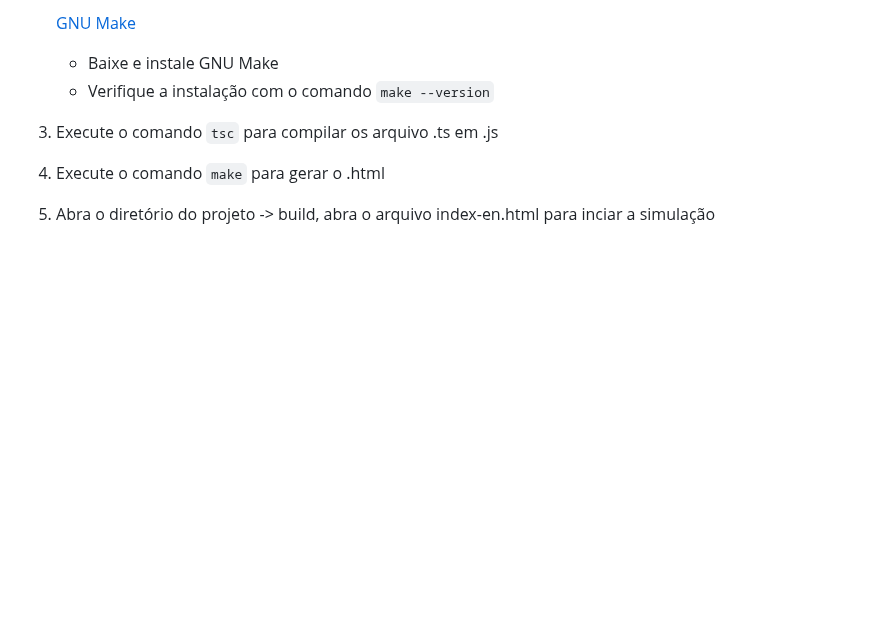
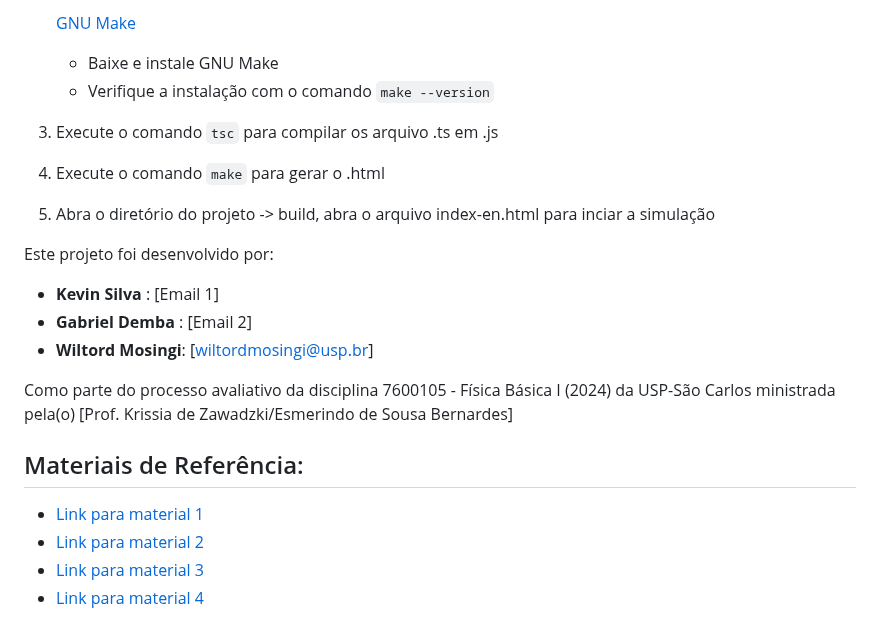
Before and after one commit to Kynsed/Fisica1_bcc, a Markdown page: README.md, the part around the change. GitHub-like rendering; blank space fills up the shorter version.

Commit message:
Update README.md
Added reference and developers of the project

````diff
--- a/README.md
+++ b/README.md
@@ -134,3 +134,22 @@ Para compilar:
   5. Execute o comando ```make``` para gerar o .html
 
   6. Abra o diretório do projeto -> build, abra o arquivo index-en.html para inciar a simulação
+
+
+
+Este projeto foi desenvolvido por:
+
+- **Kevin Silva** : [Email 1]
+- **Gabriel Demba** : [Email 2]
+- **Wiltord Mosingi**: [wiltordmosingi@usp.br]
+
+Como parte do processo avaliativo da disciplina 7600105 - Física Básica I (2024) da USP-São Carlos ministrada pela(o) [Prof. Krissia de Zawadzki/Esmerindo de Sousa Bernardes]
+
+
+
+## Materiais de Referência:
+
+- [Link para material 1](URL_1)
+- [Link para material 2](URL_2)
+- [Link para material 3](URL_3)
+- [Link para material 4](URL_4)
````
